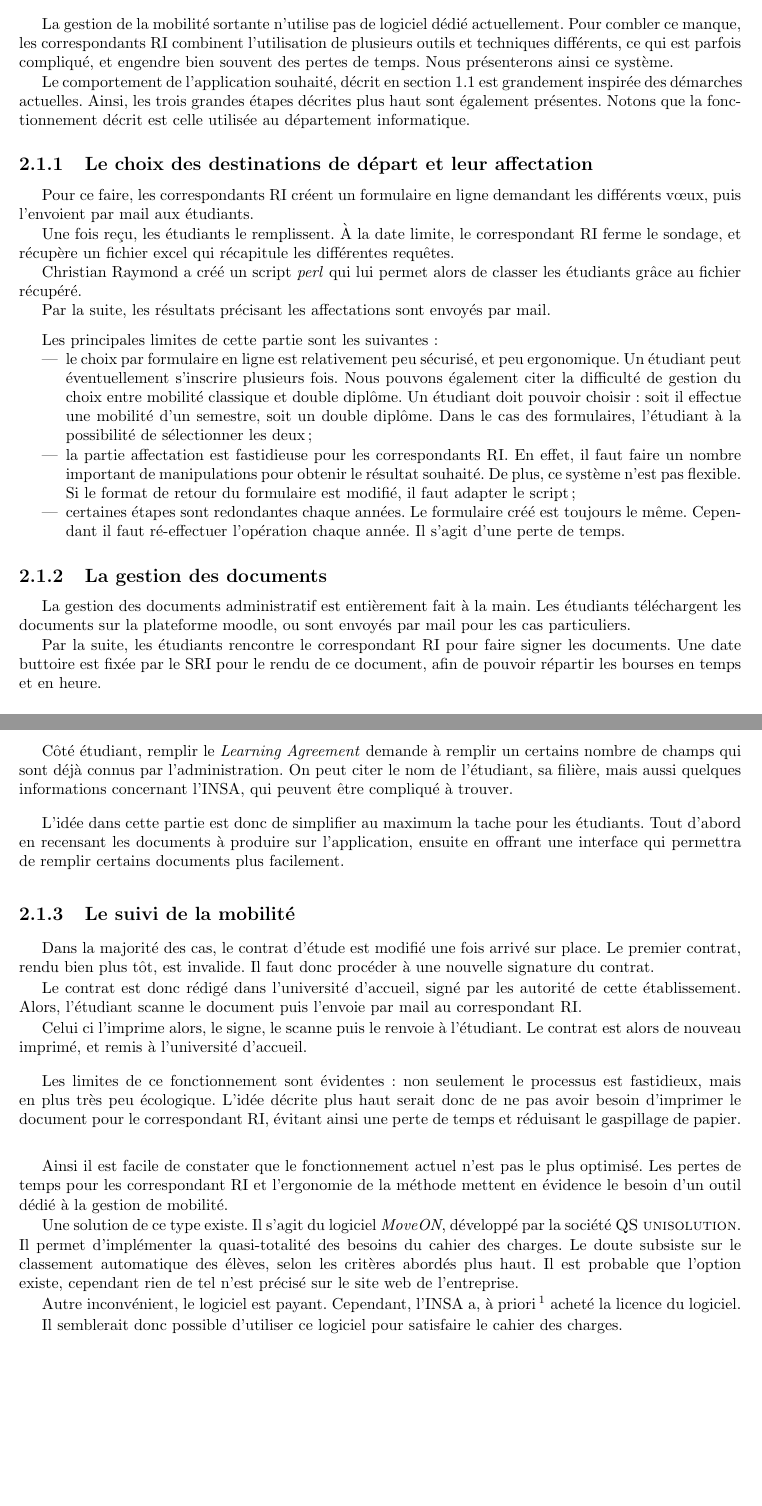
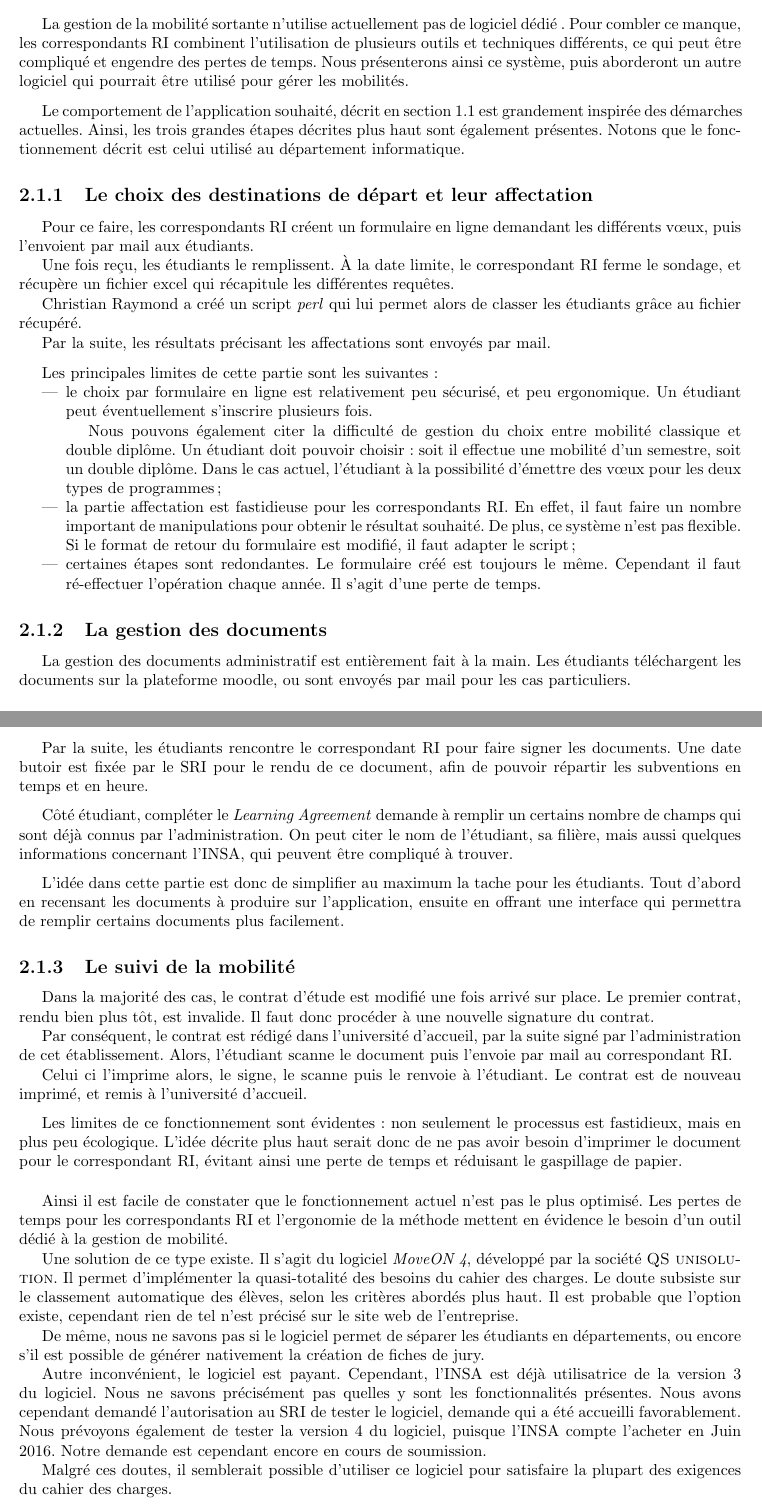
Before and after one commit to Livda/ILikeToMoveIt, a LaTeX document (Rapport de pré-étude/Rapport.tex, which reads Rapport de pré-étude/Existant/autre.tex, Rapport de pré-étude/rapport.cls): two parts of pages 8 and 9 of 19, joined at a grey line, cut so that both start at the same text, the shorter picture padded with empty space. Compiled offline with pdfLaTeX.

Commit message:
add MoveOn part in  #4

```diff
--- a/Rapport de pré-étude/Existant/autre.tex
+++ b/Rapport de pré-étude/Existant/autre.tex
@@ -2,11 +2,15 @@
 		\section{La méthode actuellement en place}
 
 
-La gestion de la mobilité sortante n'utilise pas de logiciel dédié actuellement. Pour combler ce manque, les correspondants RI combinent l'utilisation de plusieurs outils et techniques différents, ce qui est parfois compliqué, et engendre bien souvent des pertes de temps. Nous présenterons ainsi ce système.
+La gestion de la mobilité sortante n'utilise actuellement pas de logiciel dédié .
+Pour combler ce manque, les \ris combinent l'utilisation de plusieurs outils et techniques différents, ce qui peut être compliqué et engendre des pertes de temps.
+Nous présenterons ainsi ce système, puis aborderont un autre logiciel qui pourrait être utilisé pour gérer les mobilités.
 
+\medbreak
 
-
-Le comportement de l'application souhaité, décrit en section \ref{sec::gestion_mobilite} est grandement inspirée des démarches actuelles. Ainsi, les trois grandes étapes décrites plus haut sont également présentes. Notons que la fonctionnement  décrit est celle utilisée au département informatique.
+Le comportement de l'application souhaité, décrit en section \ref{sec::gestion_mobilite} est grandement inspirée des démarches actuelles.
+Ainsi, les trois grandes étapes décrites plus haut sont également présentes.
+Notons que le fonctionnement  décrit est celui utilisé au département informatique.
  \subsection{Le choix des destinations de départ et leur affectation}
 
 		Pour ce faire, les \ris créent un formulaire en ligne demandant les différents vœux, puis l'envoient par mail aux étudiants.
@@ -21,19 +25,23 @@ Le comportement de l'application souhaité, décrit en section \ref{sec::gestion
 
 		Les principales limites de cette partie sont les suivantes :
 		\begin{itemize}
-		\item le choix par formulaire en ligne est relativement peu sécurisé, et peu ergonomique. Un étudiant peut  éventuellement s'inscrire plusieurs fois. Nous pouvons également citer la difficulté de gestion du choix entre mobilité classique et double diplôme. Un étudiant doit pouvoir choisir : soit il effectue une mobilité d'un semestre, soit un double diplôme. Dans le cas des formulaires, l'étudiant à la possibilité de sélectionner les deux ;
+		\item le choix par formulaire en ligne est relativement peu sécurisé, et peu ergonomique. Un étudiant peut  éventuellement s'inscrire plusieurs fois.
+
+		Nous pouvons également citer la difficulté de gestion du choix entre mobilité classique et double diplôme. Un étudiant doit pouvoir choisir : soit il effectue une mobilité d'un semestre, soit un double diplôme. Dans le cas actuel, l'étudiant à la possibilité d'émettre des vœux pour les deux types de programmes ;
+
 		\item la partie affectation est fastidieuse  pour les \ris. En effet, il faut faire un nombre important de manipulations pour obtenir le résultat  souhaité. De plus, ce système n'est pas flexible. Si le format de retour du formulaire est modifié, il faut adapter le script ;
-		\item certaines étapes sont redondantes chaque années. Le formulaire créé est toujours le même. Cependant il faut ré-effectuer l'opération chaque année. Il s'agit d'une perte de temps.
-		\end{itemize}
+
+		\item certaines étapes sont redondantes. Le formulaire créé est toujours le même. Cependant il faut ré-effectuer l'opération chaque année. Il s'agit d'une perte de temps.
+			\end{itemize}
 
 		\subsection{La gestion  des documents}
 		La gestion des documents administratif est entièrement fait à la main. Les étudiants téléchargent les documents sur la plateforme moodle, ou sont envoyés par mail pour les cas particuliers.
 
-                Par la suite, les étudiants rencontre le \ri pour faire signer les documents. Une date buttoire est fixée par le SRI pour le rendu de ce document, afin de pouvoir répartir les bourses en temps et en heure.
+                Par la suite, les étudiants rencontre le \ri pour faire signer les documents. Une date butoir est fixée par le SRI pour le rendu de ce document, afin de pouvoir répartir les subventions en temps et en heure.
 
 \medbreak
 
-Côté étudiant, remplir le \textit{Learning Agreement} demande à remplir un certains nombre de champs qui sont déjà connus par l'administration. On peut citer le nom de l'étudiant, sa filière, mais aussi quelques informations concernant l'INSA, qui peuvent être compliqué à trouver.
+Côté étudiant, compléter le \textit{Learning Agreement} demande à remplir un certains nombre de champs qui sont déjà connus par l'administration. On peut citer le nom de l'étudiant, sa filière, mais aussi quelques informations concernant l'INSA, qui peuvent être compliqué à trouver.
 
 \medbreak
 
@@ -43,20 +51,24 @@ L'idée dans cette partie est donc de simplifier au maximum la tache pour les é
 
 Dans la majorité des cas, le contrat d'étude est modifié une fois arrivé sur place. Le premier contrat, rendu bien plus tôt, est invalide. Il faut donc procéder à une nouvelle signature du contrat.
 
-Le contrat est donc rédigé dans l'université d'accueil, signé par les autorité de cette établissement. Alors, l'étudiant scanne  le document puis l'envoie par mail au \ri.
+Par conséquent, le contrat est   rédigé dans l'université d'accueil, par la suite  signé par l'administration de cet établissement. Alors, l'étudiant scanne  le document puis l'envoie par mail au \ri.
 
-Celui ci l'imprime alors, le signe, le scanne puis le renvoie à l'étudiant. Le contrat est alors de nouveau imprimé, et remis à l'université d'accueil.
+Celui ci l'imprime alors, le signe, le scanne puis le renvoie à l'étudiant. Le contrat est  de nouveau imprimé, et remis à l'université d'accueil.
 
 \medbreak
 
-Les limites de ce fonctionnement sont évidentes : non seulement le processus est fastidieux, mais en plus très peu écologique. L'idée décrite plus haut serait donc de ne pas avoir besoin d'imprimer le document pour le \ri, évitant ainsi une perte de temps et réduisant le gaspillage de papier.
+Les limites de ce fonctionnement sont évidentes : non seulement le processus est fastidieux, mais en plus peu écologique. L'idée décrite plus haut serait donc de ne pas avoir besoin d'imprimer le document pour le \ri, évitant ainsi une perte de temps et réduisant le gaspillage de papier.
 
 \bigbreak
 
-Ainsi il est facile de constater que le fonctionnement actuel n'est pas le plus optimisé. Les pertes de temps pour les \ri et l'ergonomie de la méthode mettent en évidence le besoin d'un outil dédié à la gestion de mobilité.
+Ainsi il est facile de constater que le fonctionnement actuel n'est pas le plus optimisé. Les pertes de temps pour les \ris et l'ergonomie de la méthode mettent en évidence le besoin d'un outil dédié à la gestion de mobilité.
 
-Une solution de ce type existe. Il s'agit du logiciel \textit{MoveON}, développé par la société \textsc{QS unisolution}. Il permet d'implémenter la quasi-totalité des besoins du cahier des charges. Le doute subsiste sur le classement automatique des élèves, selon les critères abordés plus haut. Il est probable que l'option existe, cependant rien de tel n'est précisé sur le site web de l'entreprise.
+Une solution de ce type existe. Il s'agit du logiciel \textit{MoveON 4}, développé par la société \textsc{QS unisolution}. Il permet d'implémenter la quasi-totalité des besoins du cahier des charges. Le doute subsiste sur le classement automatique des élèves, selon les critères abordés plus haut. Il est probable que l'option existe, cependant rien de tel n'est précisé sur le site web de l'entreprise.
 
-Autre inconvénient, le logiciel est payant. Cependant, l'INSA a, à priori\footnote{Nous savons que l'INSA a acheté le logiciel \textit{moveonet} développé par la même société, mais nous ne savons pas encore si l'école a également acheté le logiciel \textit{MoveON}}  acheté la licence du logiciel.
+De même, nous ne savons pas si le logiciel permet de séparer les étudiants en départements, ou encore s'il est possible de générer nativement la création de fiches de jury.
 
-Il semblerait donc possible d'utiliser ce logiciel pour satisfaire le cahier des charges.
+Autre inconvénient, le logiciel est payant. Cependant, l'INSA est déjà utilisatrice de la version 3 du logiciel.
+Nous ne savons précisément pas quelles y sont les fonctionnalités présentes. Nous avons cependant demandé l'autorisation au SRI de tester le logiciel, demande qui a été accueilli favorablement. Nous prévoyons également de tester la version 4 du logiciel, puisque l'INSA compte l'acheter en Juin 2016. Notre demande est cependant encore en cours de soumission.
+
+
+Malgré ces doutes, il semblerait possible d'utiliser ce logiciel pour satisfaire la plupart des exigences du cahier des charges.
--- a/Rapport de pré-étude/rapport.cls
+++ b/Rapport de pré-étude/rapport.cls
@@ -1,5 +1,5 @@
 \LoadClass[10pt,a4paper,openany]{book}
-\usepackage[utf8x]{inputenc}
+\usepackage[utf8]{inputenc}
 \usepackage[frenchb]{babel}
 \usepackage{ucs}
 \usepackage[pdftex]{graphicx}
```
Also changed, not shown: 1 other file.
